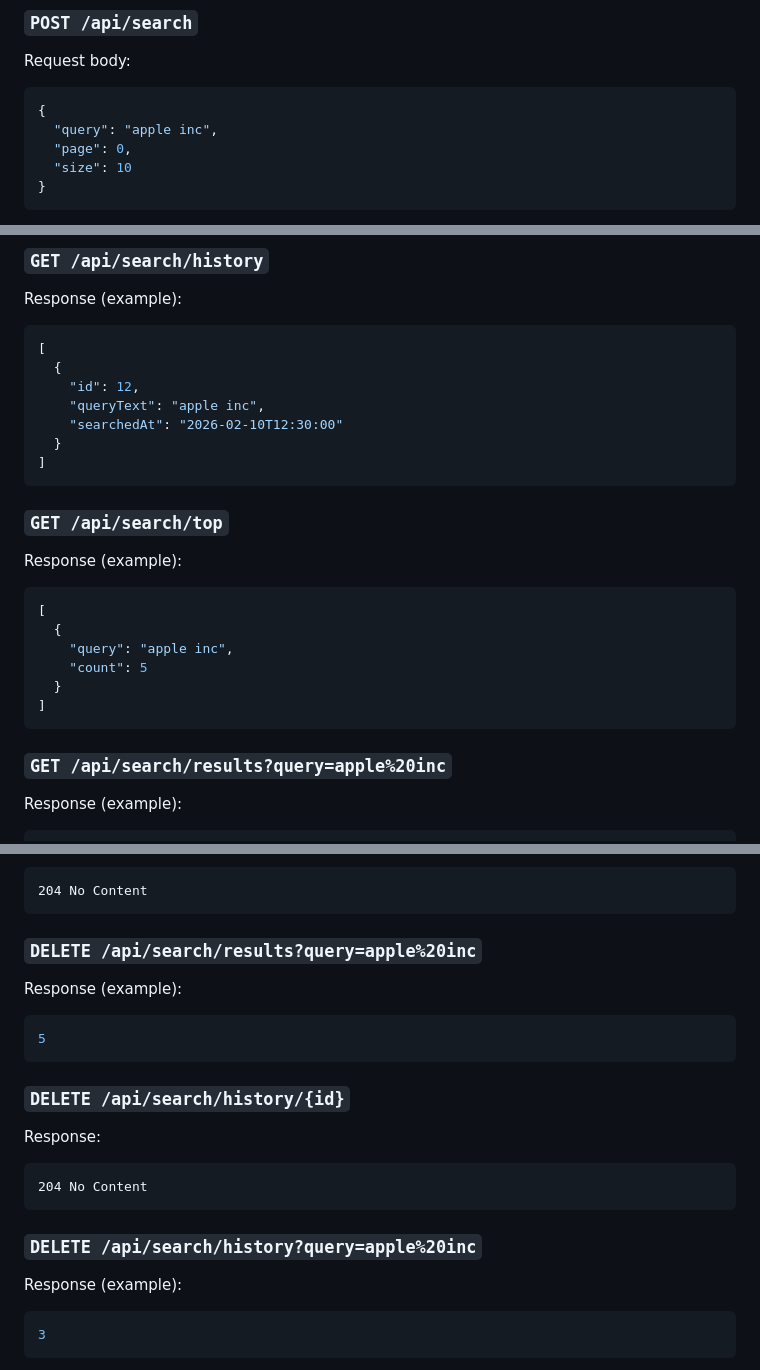
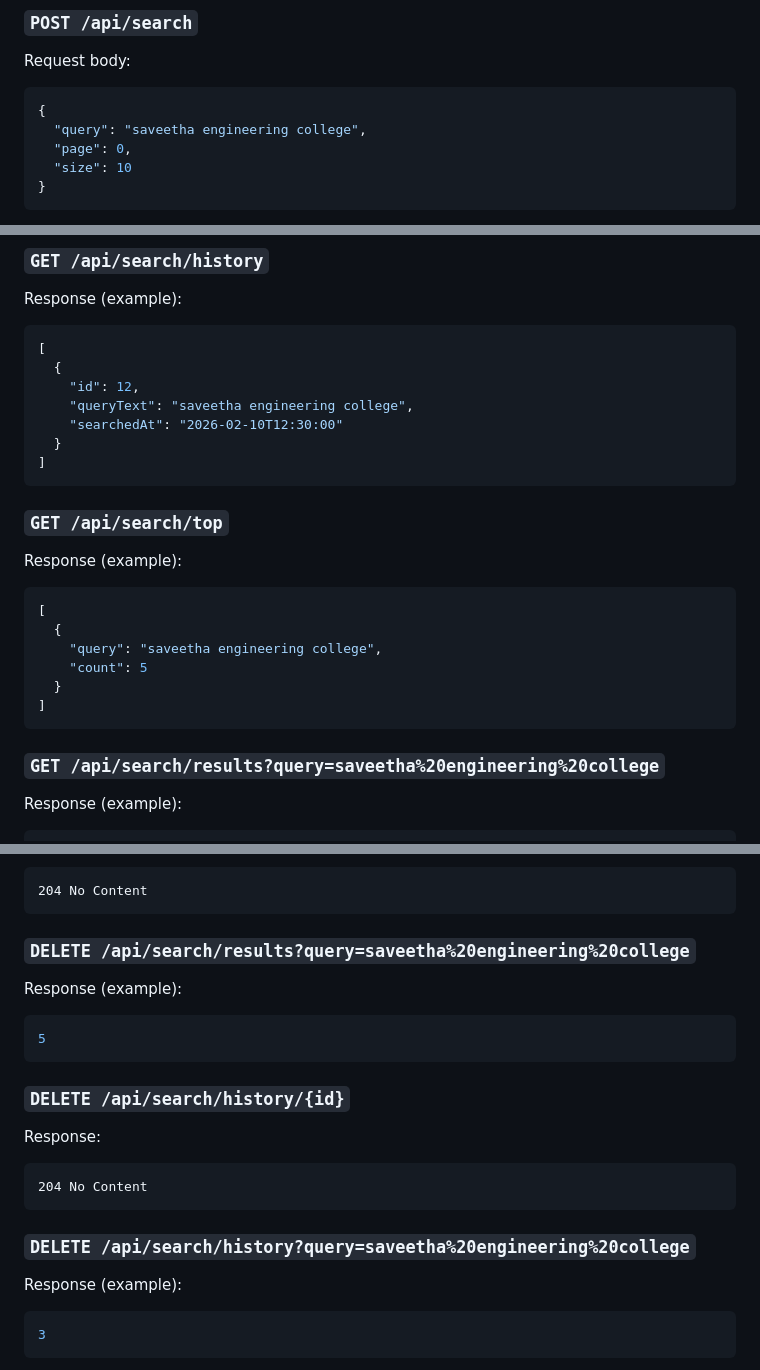
Before and after one commit to samreen-sk/SearchEngine, a Markdown page: README.md, 3 parts joined by grey strips. GitHub-like rendering.

Commit message:
Update example queries in README.md to reflect new search term "saveetha engineering college"

````diff
--- a/README.md
+++ b/README.md
@@ -26,7 +26,7 @@ Realtime Web Page Search Engine is a search backend with a simple UI. It fetches
 Request body:
 ```json
 {
-  "query": "apple inc",
+  "query": "saveetha engineering college",
   "page": 0,
   "size": 10
 }
@@ -52,7 +52,7 @@ Response (example):
 [
   {
     "id": 12,
-    "queryText": "apple inc",
+    "queryText": "saveetha engineering college",
     "searchedAt": "2026-02-10T12:30:00"
   }
 ]
@@ -64,13 +64,13 @@ Response (example):
 ```json
 [
   {
-    "query": "apple inc",
+    "query": "saveetha engineering college",
     "count": 5
   }
 ]
 ```
 
-### `GET /api/search/results?query=apple%20inc`
+### `GET /api/search/results?query=saveetha%20engineering%20college`
 
 Response (example):
 ```json
@@ -114,7 +114,7 @@ Response:
 204 No Content
 ```
 
-### `DELETE /api/search/results?query=apple%20inc`
+### `DELETE /api/search/results?query=saveetha%20engineering%20college`
 
 Response (example):
 ```json
@@ -128,7 +128,7 @@ Response:
 204 No Content
 ```
 
-### `DELETE /api/search/history?query=apple%20inc`
+### `DELETE /api/search/history?query=saveetha%20engineering%20college`
 
 Response (example):
 ```json
````
